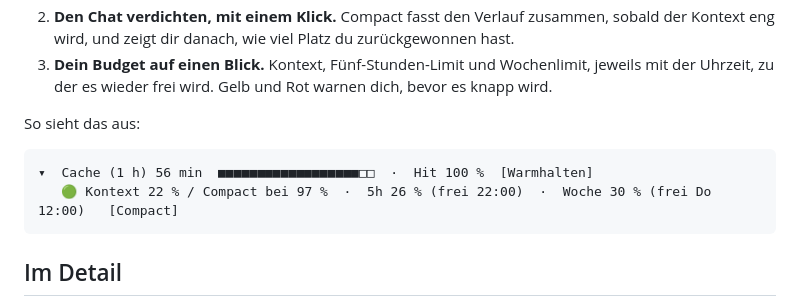
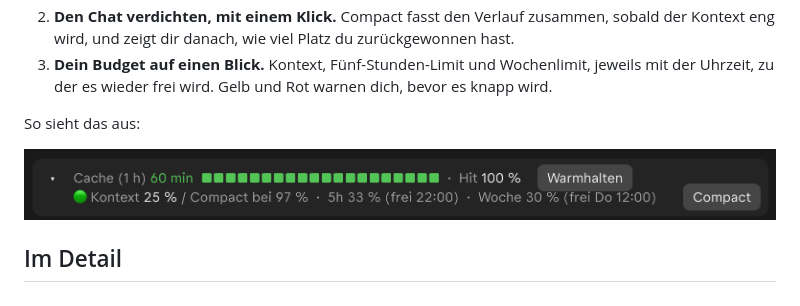
Before and after one commit to Sven-AI2026/cockpit, a Markdown page: README.md, the part around the change. GitHub-like rendering; pictures changed too: docs/cockpit.png (added).

Commit message:
README: Screenshot statt Text-Beispiel
Co-Authored-By: Claude Opus 5.5 <noreply@anthropic.com>

````diff
--- a/README.md
+++ b/README.md
@@ -8,10 +8,7 @@ Ein Mod für Claude Code, der dir über dem Eingabefeld zeigt, was ein Chat kost
 
 So sieht das aus:
 
-```
-▾  Cache (1 h) 56 min  ■■■■■■■■■■■■■■■■■■□□  ·  Hit 100 %  [Warmhalten]
-   🟢 Kontext 22 % / Compact bei 97 %  ·  5h 26 % (frei 22:00)  ·  Woche 30 % (frei Do 12:00)   [Compact]
-```
+![cockpit über dem Eingabefeld: Cache-Restzeit mit Balken, Hit-Rate und Knopf Warmhalten; darunter Kontext mit Ampel, 5h- und Wochenlimit und Knopf Compact](docs/cockpit.png)
 
 ## Im Detail
 
````
